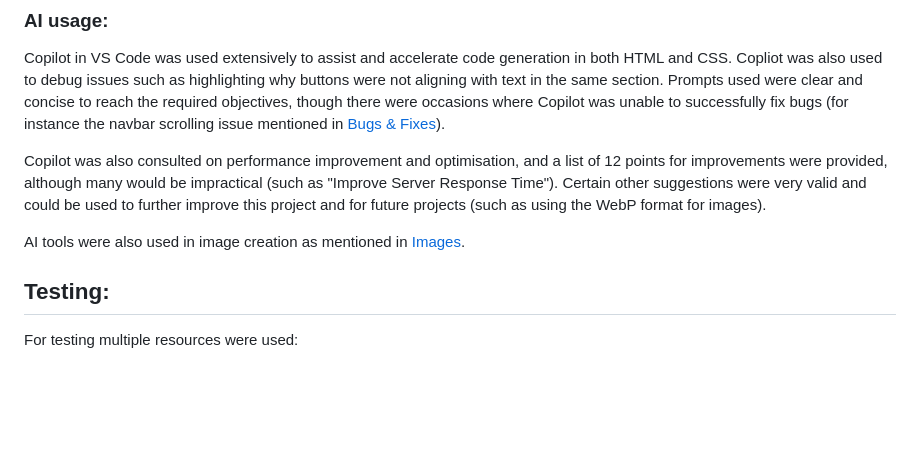
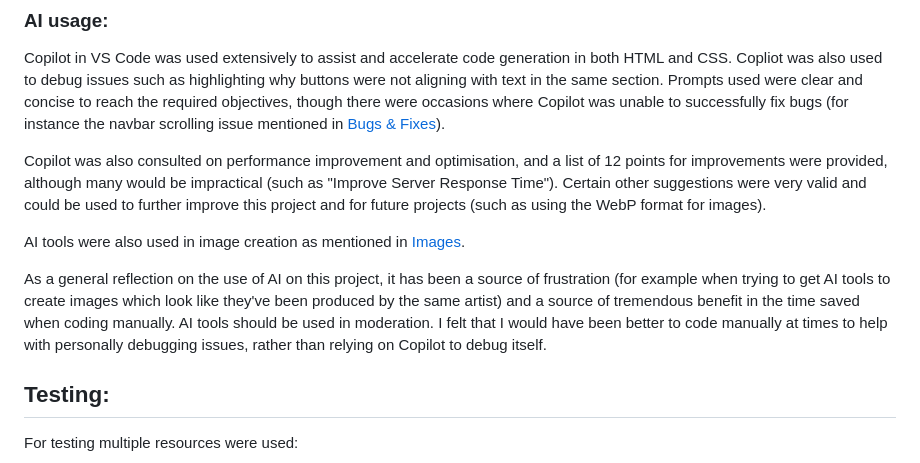
Before and after one commit to CharlesTack/mentalhealth, a Markdown page: README.md, the part around the change. Drawn GitHub-style; blank space fills up the shorter version.

Commit message:
add final AI comments

```diff
--- a/README.md
+++ b/README.md
@@ -152,6 +152,8 @@ Copilot was also consulted on performance improvement and optimisation, and a li
 
 AI tools were also used in image creation as mentioned in [Images](https://github.com/CharlesTack/mentalhealth#images).
 
+As a general reflection on the use of AI on this project, it has been a source of frustration (for example when trying to get AI tools to create images which look like they've been produced by the same artist) and a source of tremendous benefit in the time saved when coding manually.  AI tools should be used in moderation.  I felt that I would have been better to code manually at times to help with personally debugging issues, rather than relying on Copilot to debug itself.
+
 ## Testing:
 
 For testing multiple resources were used:
```
